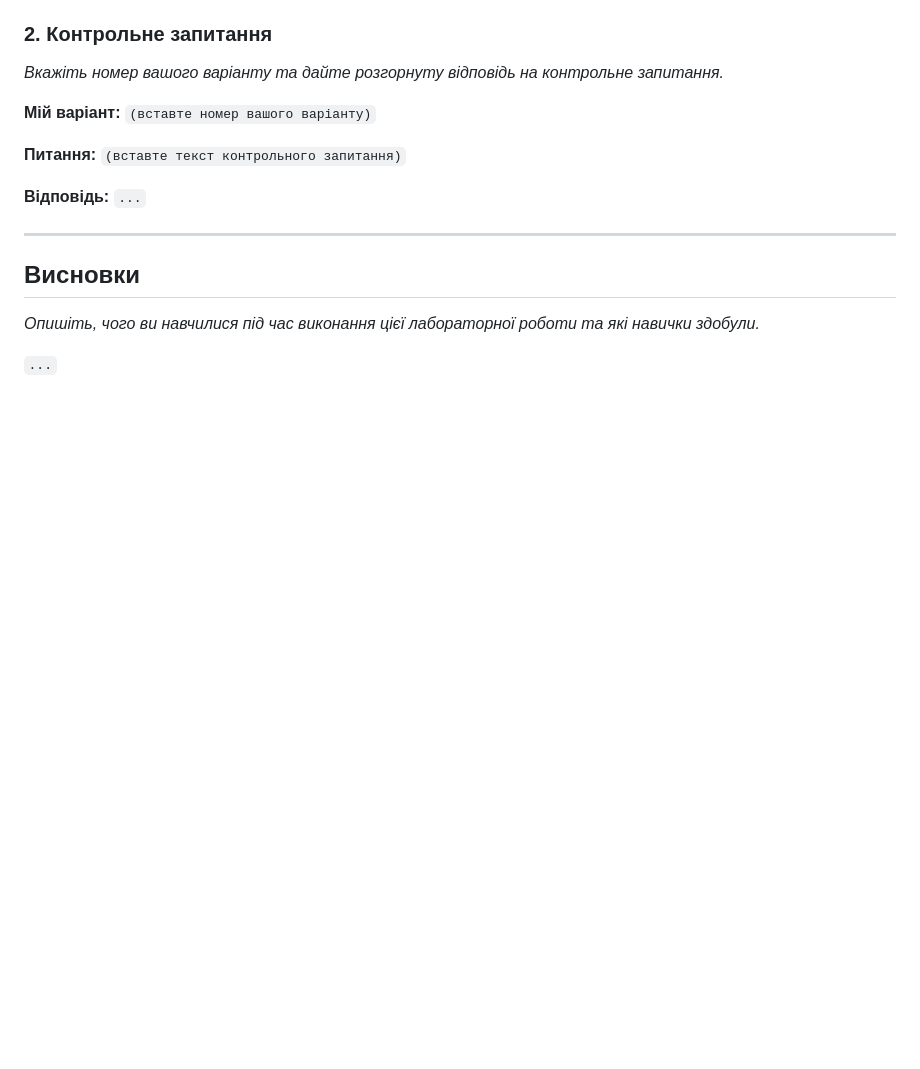
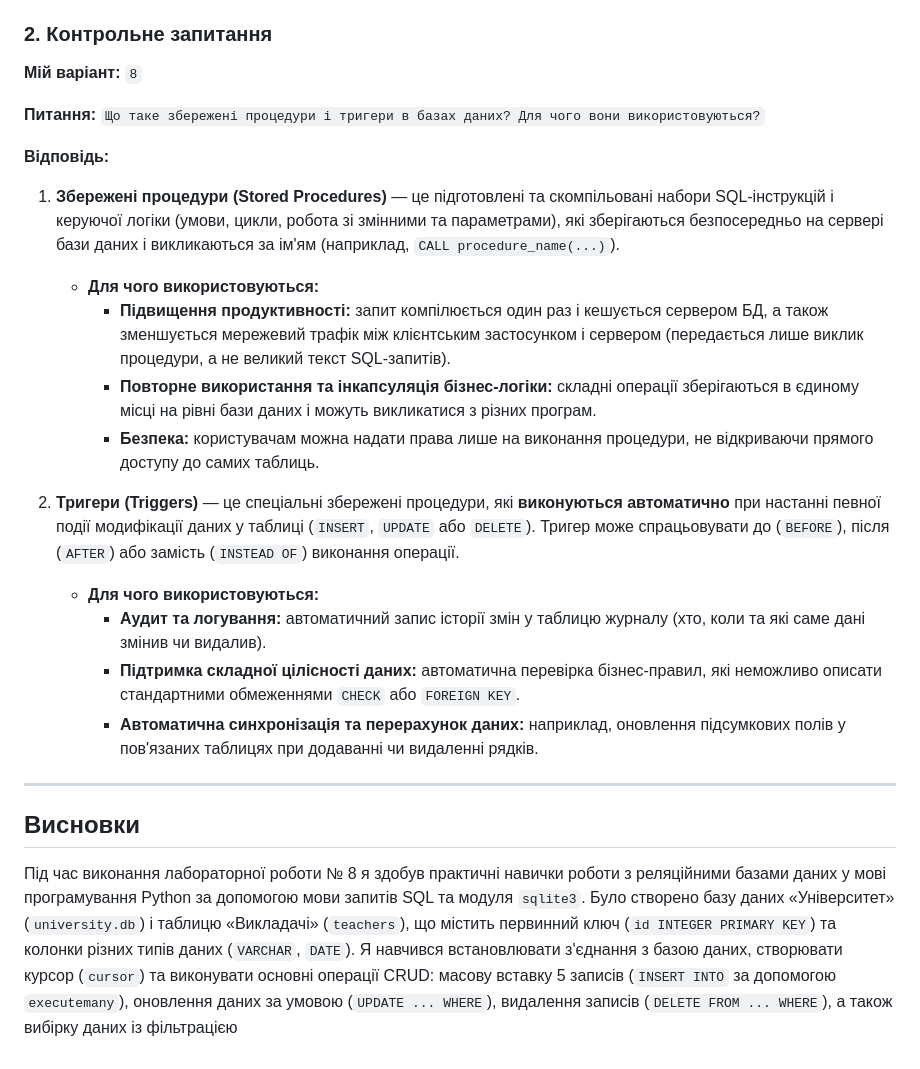
Before and after one commit to dez1533/lab8-2026, a Markdown page: REPORT.md, the part around one of its changes. Rendered like a GitHub page; blank space fills up the shorter version.

```diff
--- a/REPORT.md
+++ b/REPORT.md
@@ -25,19 +22,26 @@
 
 ### 2. Контрольне запитання
 
-*Вкажіть номер вашого варіанту та дайте розгорнуту відповідь на контрольне запитання.*
+**Мій варіант:** `8`
 
-**Мій варіант:** `(вставте номер вашого варіанту)`
-
-**Питання:** `(вставте текст контрольного запитання)`
+**Питання:** `Що таке збережені процедури і тригери в базах даних? Для чого вони використовуються?`
 
 **Відповідь:**
-`...`
+
+1. **Збережені процедури (Stored Procedures)** — це підготовлені та скомпільовані набори SQL-інструкцій і керуючої логіки (умови, цикли, робота зі змінними та параметрами), які зберігаються безпосередньо на сервері бази даних і викликаються за ім'ям (наприклад, `CALL procedure_name(...)`).
+   * **Для чого використовуються:**
+     * **Підвищення продуктивності:** запит компілюється один раз і кешується сервером БД, а також зменшується мережевий трафік між клієнтським застосунком і сервером (передається лише виклик процедури, а не великий текст SQL-запитів).
+     * **Повторне використання та інкапсуляція бізнес-логіки:** складні операції зберігаються в єдиному місці на рівні бази даних і можуть викликатися з різних програм.
+     * **Безпека:** користувачам можна надати права лише на виконання процедури, не відкриваючи прямого доступу до самих таблиць.
+
+2. **Тригери (Triggers)** — це спеціальні збережені процедури, які **виконуються автоматично** при настанні певної події модифікації даних у таблиці (`INSERT`, `UPDATE` або `DELETE`). Тригер може спрацьовувати до (`BEFORE`), після (`AFTER`) або замість (`INSTEAD OF`) виконання операції.
+   * **Для чого використовуються:**
+     * **Аудит та логування:** автоматичний запис історії змін у таблицю журналу (хто, коли та які саме дані змінив чи видалив).
+     * **Підтримка складної цілісності даних:** автоматична перевірка бізнес-правил, які неможливо описати стандартними обмеженнями `CHECK` або `FOREIGN KEY`.
+     * **Автоматична синхронізація та перерахунок даних:** наприклад, оновлення підсумкових полів у пов'язаних таблицях при додаванні чи видаленні рядків.
 
 ---
 
 ## Висновки
 
-*Опишіть, чого ви навчилися під час виконання цієї лабораторної роботи та які навички здобули.*
-
-`...`
+Під час виконання лабораторної роботи № 8 я здобув практичні навички роботи з реляційними базами даних у мові програмування Python за допомогою мови запитів SQL та модуля `sqlite3`. Було створено базу даних «Університет» (`university.db`) і таблицю «Викладачі» (`teachers`), що містить первинний ключ (`id INTEGER PRIMARY KEY`) та колонки різних типів даних (`VARCHAR`, `DATE`). Я навчився встановлювати з'єднання з базою даних, створювати курсор (`cursor`) та виконувати основні операції CRUD: масову вставку 5 записів (`INSERT INTO` за допомогою `executemany`), оновлення даних за умовою (`UPDATE ... WHERE`), видалення записів (`DELETE FROM ... WHERE`), а також вибірку даних із фільтрацією
```
Also changed, not shown: other parts of REPORT.md (+5 -8 lines), database.png (added), terminal.png (added), 2 other files.
